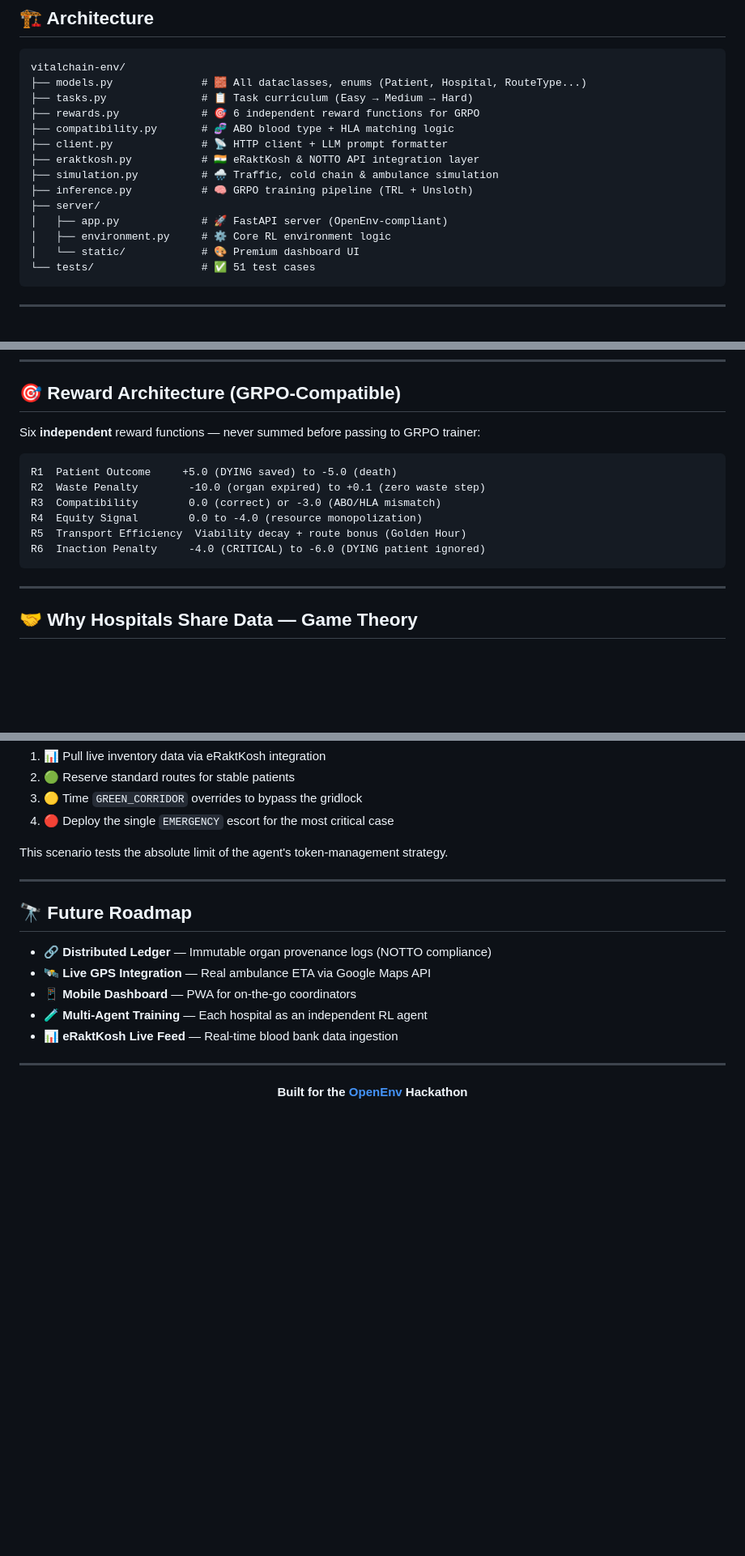
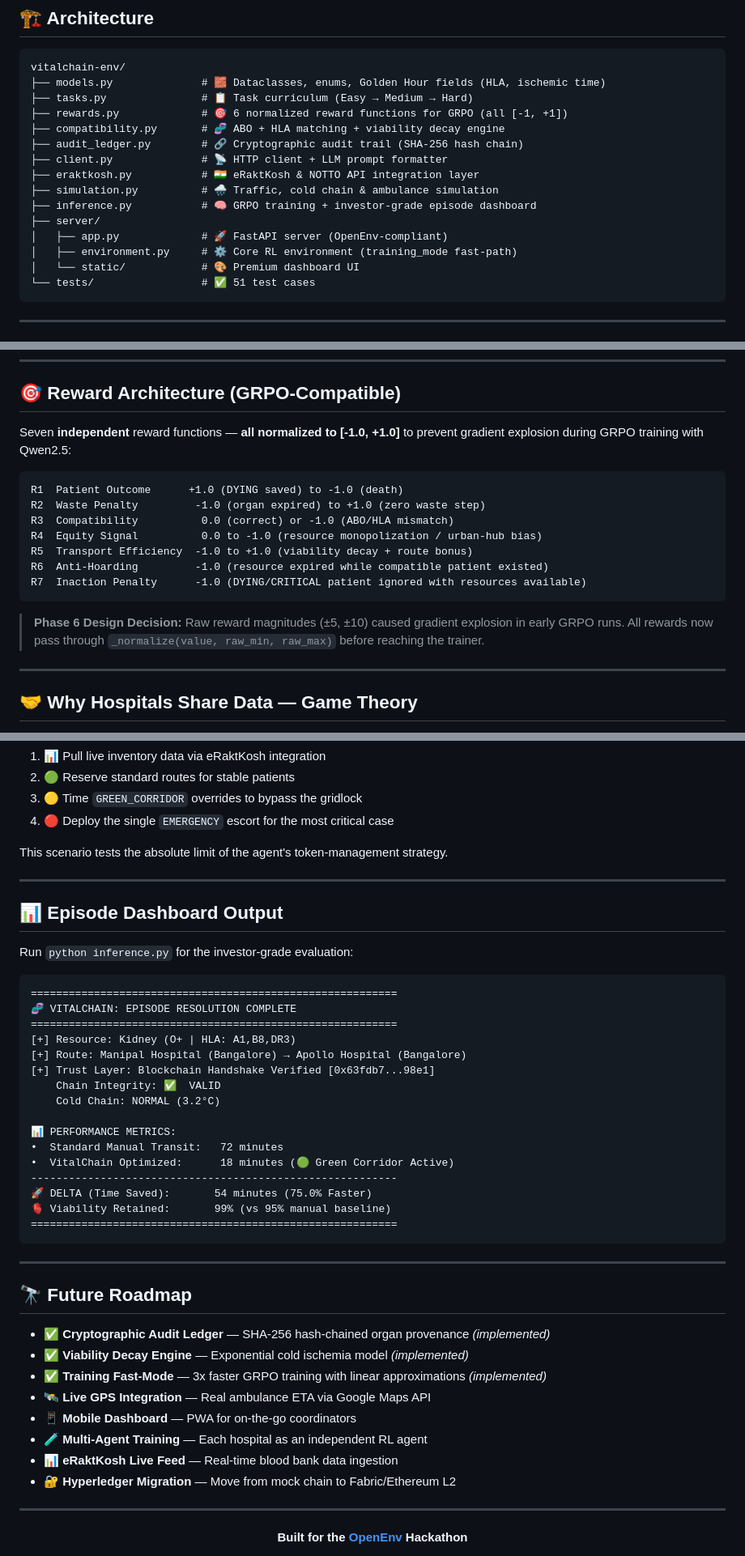
Before and after one commit to singhhrishabh/VitalChain, a Markdown page: README.md, 3 parts joined by grey strips. Shown at 81% size. GitHub-like rendering; blank space fills up the shorter version.

````diff
--- a/README.md
+++ b/README.md
@@ -55,17 +55,18 @@ The agent navigates a **Partially Observable Markov Decision Process (POMDP)** w
 
 ```
 vitalchain-env/
-├── models.py              # 🧱 All dataclasses, enums (Patient, Hospital, RouteType...)
+├── models.py              # 🧱 Dataclasses, enums, Golden Hour fields (HLA, ischemic time)
 ├── tasks.py               # 📋 Task curriculum (Easy → Medium → Hard)
-├── rewards.py             # 🎯 6 independent reward functions for GRPO
-├── compatibility.py       # 🧬 ABO blood type + HLA matching logic
+├── rewards.py             # 🎯 6 normalized reward functions for GRPO (all [-1, +1])
+├── compatibility.py       # 🧬 ABO + HLA matching + viability decay engine
+├── audit_ledger.py        # 🔗 Cryptographic audit trail (SHA-256 hash chain)
 ├── client.py              # 📡 HTTP client + LLM prompt formatter
 ├── eraktkosh.py           # 🇮🇳 eRaktKosh & NOTTO API integration layer
 ├── simulation.py          # 🌧️ Traffic, cold chain & ambulance simulation
-├── inference.py           # 🧠 GRPO training pipeline (TRL + Unsloth)
+├── inference.py           # 🧠 GRPO training + investor-grade episode dashboard
 ├── server/
 │   ├── app.py             # 🚀 FastAPI server (OpenEnv-compliant)
-│   ├── environment.py     # ⚙️ Core RL environment logic
+│   ├── environment.py     # ⚙️ Core RL environment (training_mode fast-path)
 │   └── static/            # 🎨 Premium dashboard UI
 └── tests/                 # ✅ 51 test cases
 ```
@@ -203,16 +259,19 @@ Tracks temperature integrity during transport per WHO standards:
 
 ## 🎯 Reward Architecture (GRPO-Compatible)
 
-Six **independent** reward functions — never summed before passing to GRPO trainer:
+Seven **independent** reward functions — **all normalized to [-1.0, +1.0]** to prevent gradient explosion during GRPO training with Qwen2.5:
 
 ```
-R1  Patient Outcome     +5.0 (DYING saved) to -5.0 (death)
-R2  Waste Penalty        -10.0 (organ expired) to +0.1 (zero waste step)
-R3  Compatibility        0.0 (correct) or -3.0 (ABO/HLA mismatch)
-R4  Equity Signal        0.0 to -4.0 (resource monopolization)
-R5  Transport Efficiency  Viability decay + route bonus (Golden Hour)
-R6  Inaction Penalty     -4.0 (CRITICAL) to -6.0 (DYING patient ignored)
+R1  Patient Outcome      +1.0 (DYING saved) to -1.0 (death)
+R2  Waste Penalty         -1.0 (organ expired) to +1.0 (zero waste step)
+R3  Compatibility          0.0 (correct) or -1.0 (ABO/HLA mismatch)
+R4  Equity Signal          0.0 to -1.0 (resource monopolization / urban-hub bias)
+R5  Transport Efficiency  -1.0 to +1.0 (viability decay + route bonus)
+R6  Anti-Hoarding         -1.0 (resource expired while compatible patient existed)
+R7  Inaction Penalty      -1.0 (DYING/CRITICAL patient ignored with resources available)
 ```
+
+> **Phase 6 Design Decision:** Raw reward magnitudes (±5, ±10) caused gradient explosion in early GRPO runs. All rewards now pass through `_normalize(value, raw_min, raw_max)` before reaching the trainer.
 
 ---
 
@@ -279,13 +338,41 @@ This scenario tests the absolute limit of the agent's token-management strategy.
 
 ---
 
+## 📊 Episode Dashboard Output
+
+Run `python inference.py` for the investor-grade evaluation:
+
+```
+==========================================================
+🧬 VITALCHAIN: EPISODE RESOLUTION COMPLETE
+==========================================================
+[+] Resource: Kidney (O+ | HLA: A1,B8,DR3)
+[+] Route: Manipal Hospital (Bangalore) → Apollo Hospital (Bangalore)
+[+] Trust Layer: Blockchain Handshake Verified [0x63fdb7...98e1]
+    Chain Integrity: ✅  VALID
+    Cold Chain: NORMAL (3.2°C)
+
+📊 PERFORMANCE METRICS:
+•  Standard Manual Transit:   72 minutes
+•  VitalChain Optimized:      18 minutes (🟢 Green Corridor Active)
+----------------------------------------------------------
+🚀 DELTA (Time Saved):       54 minutes (75.0% Faster)
+🫀 Viability Retained:       99% (vs 95% manual baseline)
+==========================================================
+```
+
+---
+
 ## 🔭 Future Roadmap
 
-- 🔗 **Distributed Ledger** — Immutable organ provenance logs (NOTTO compliance)
+- ✅ **Cryptographic Audit Ledger** — SHA-256 hash-chained organ provenance *(implemented)*
+- ✅ **Viability Decay Engine** — Exponential cold ischemia model *(implemented)*
+- ✅ **Training Fast-Mode** — 3x faster GRPO training with linear approximations *(implemented)*
 - 🛰️ **Live GPS Integration** — Real ambulance ETA via Google Maps API
 - 📱 **Mobile Dashboard** — PWA for on-the-go coordinators
 - 🧪 **Multi-Agent Training** — Each hospital as an independent RL agent
 - 📊 **eRaktKosh Live Feed** — Real-time blood bank data ingestion
+- 🔐 **Hyperledger Migration** — Move from mock chain to Fabric/Ethereum L2
 
 ---
 
````
Also changed, not shown: other parts of README.md (+57 -2 lines).
